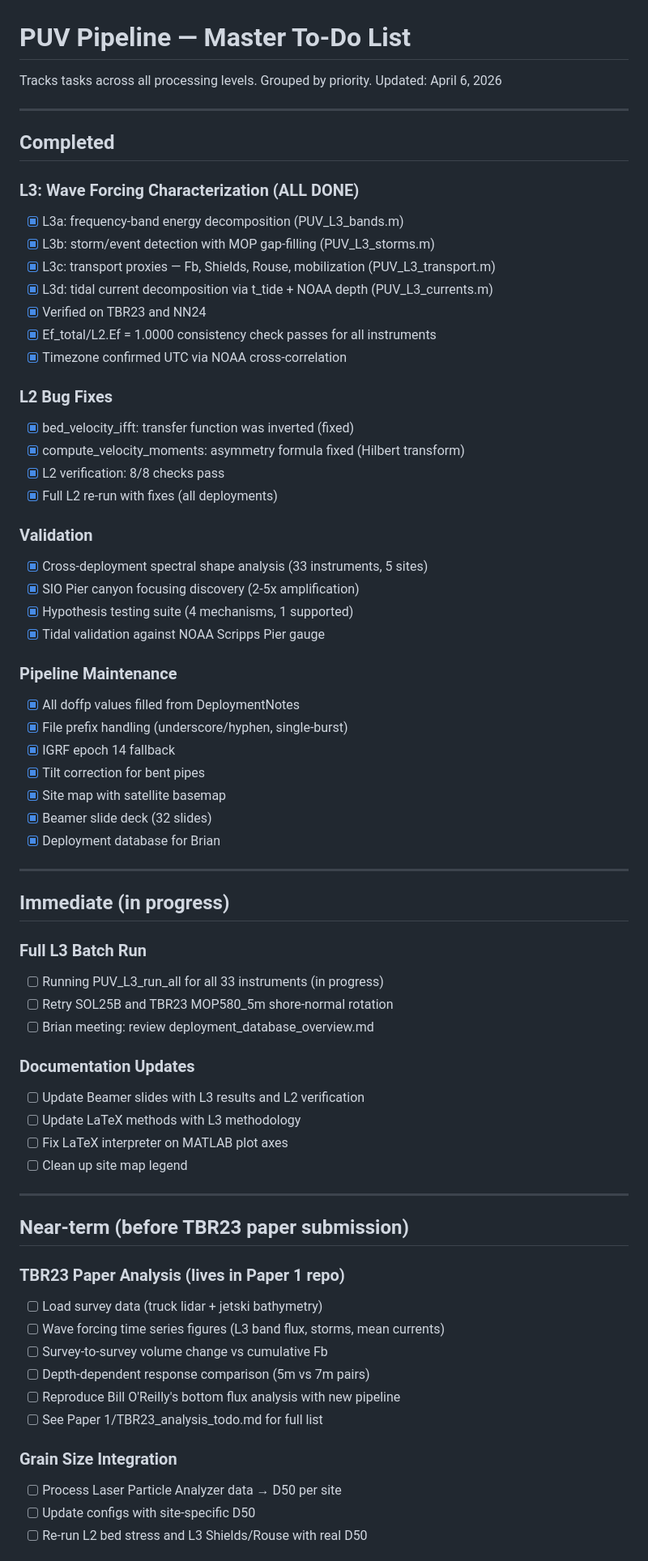
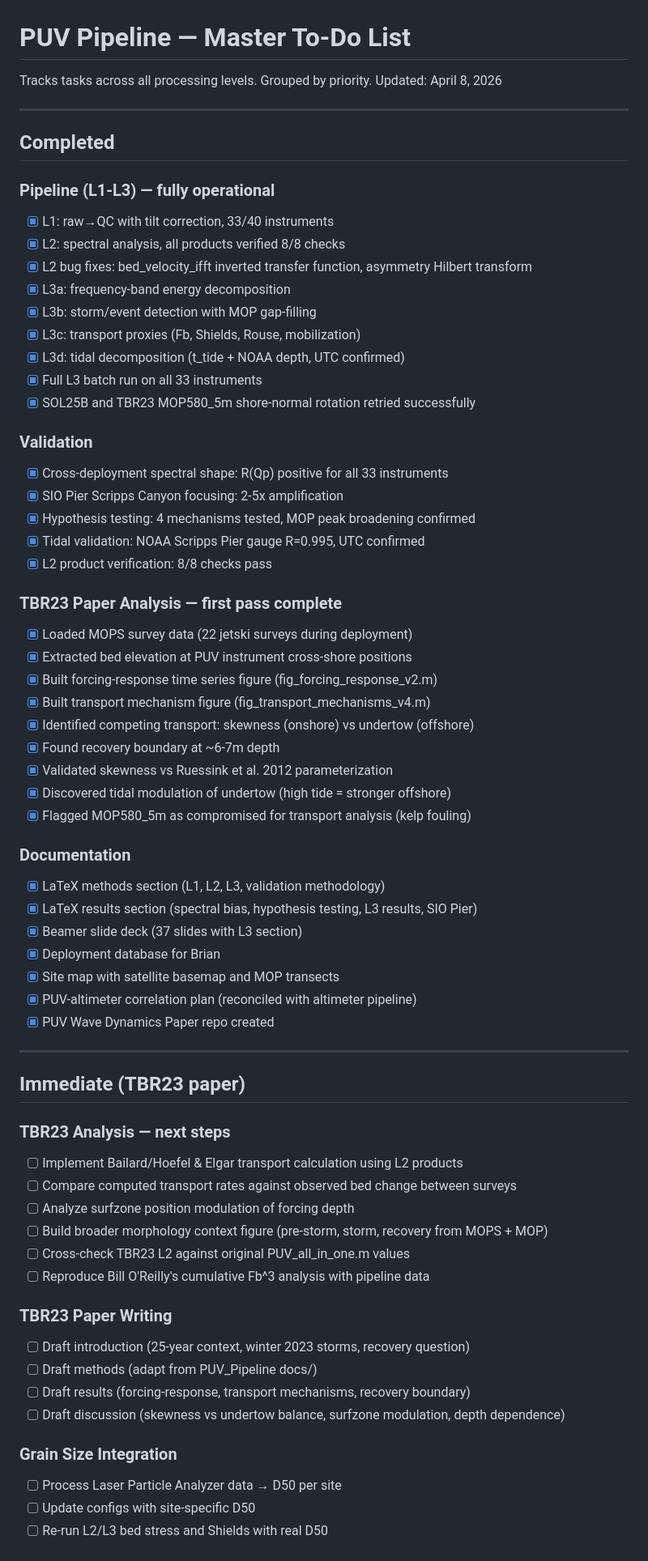
Before and after one commit to holdenlesliebole/Nortek_Vector_PUV_Pipeline, a Markdown page: docs/todo.md, the part around one of its changes. Shown at 81% size. Drawn GitHub-style.

Commit message:
Update todo: TBR23 first-pass analysis complete, transport mechanism findings
Completed: survey data integration, forcing-response figures, competing
transport analysis (skewness vs undertow), recovery boundary at ~6-7m,
Ruessink 2012 validation, tidal modulation of undertow, MOP580_5m flagged.

Next: Bailard/HE transport calculation, surfzone modulation analysis,
broader morphology context, paper writing.

Co-Authored-By: Claude Opus 4.6 (1M context) <noreply@anthropic.com>

```diff
--- a/docs/todo.md
+++ b/docs/todo.md
@@ -1,71 +1,70 @@
 # PUV Pipeline — Master To-Do List
 
 Tracks tasks across all processing levels. Grouped by priority.
-Updated: April 6, 2026
+Updated: April 8, 2026
 
 ---
 
 ## Completed
 
-### L3: Wave Forcing Characterization (ALL DONE)
-- [x] L3a: frequency-band energy decomposition (PUV_L3_bands.m)
-- [x] L3b: storm/event detection with MOP gap-filling (PUV_L3_storms.m)
-- [x] L3c: transport proxies — Fb, Shields, Rouse, mobilization (PUV_L3_transport.m)
-- [x] L3d: tidal current decomposition via t_tide + NOAA depth (PUV_L3_currents.m)
-- [x] Verified on TBR23 and NN24
-- [x] Ef_total/L2.Ef = 1.0000 consistency check passes for all instruments
-- [x] Timezone confirmed UTC via NOAA cross-correlation
-
-### L2 Bug Fixes
-- [x] bed_velocity_ifft: transfer function was inverted (fixed)
-- [x] compute_velocity_moments: asymmetry formula fixed (Hilbert transform)
-- [x] L2 verification: 8/8 checks pass
-- [x] Full L2 re-run with fixes (all deployments)
+### Pipeline (L1-L3) — fully operational
+- [x] L1: raw→QC with tilt correction, 33/40 instruments
+- [x] L2: spectral analysis, all products verified 8/8 checks
+- [x] L2 bug fixes: bed_velocity_ifft inverted transfer function, asymmetry Hilbert transform
+- [x] L3a: frequency-band energy decomposition
+- [x] L3b: storm/event detection with MOP gap-filling
+- [x] L3c: transport proxies (Fb, Shields, Rouse, mobilization)
+- [x] L3d: tidal decomposition (t_tide + NOAA depth, UTC confirmed)
+- [x] Full L3 batch run on all 33 instruments
+- [x] SOL25B and TBR23 MOP580_5m shore-normal rotation retried successfully
 
 ### Validation
-- [x] Cross-deployment spectral shape analysis (33 instruments, 5 sites)
-- [x] SIO Pier canyon focusing discovery (2-5x amplification)
-- [x] Hypothesis testing suite (4 mechanisms, 1 supported)
-- [x] Tidal validation against NOAA Scripps Pier gauge
+- [x] Cross-deployment spectral shape: R(Qp) positive for all 33 instruments
+- [x] SIO Pier Scripps Canyon focusing: 2-5x amplification
+- [x] Hypothesis testing: 4 mechanisms tested, MOP peak broadening confirmed
+- [x] Tidal validation: NOAA Scripps Pier gauge R=0.995, UTC confirmed
+- [x] L2 product verification: 8/8 checks pass
 
-### Pipeline Maintenance
-- [x] All doffp values filled from DeploymentNotes
-- [x] File prefix handling (underscore/hyphen, single-burst)
-- [x] IGRF epoch 14 fallback
-- [x] Tilt correction for bent pipes
-- [x] Site map with satellite basemap
-- [x] Beamer slide deck (32 slides)
+### TBR23 Paper Analysis — first pass complete
+- [x] Loaded MOPS survey data (22 jetski surveys during deployment)
+- [x] Extracted bed elevation at PUV instrument cross-shore positions
+- [x] Built forcing-response time series figure (fig_forcing_response_v2.m)
+- [x] Built transport mechanism figure (fig_transport_mechanisms_v4.m)
+- [x] Identified competing transport: skewness (onshore) vs undertow (offshore)
+- [x] Found recovery boundary at ~6-7m depth
+- [x] Validated skewness vs Ruessink et al. 2012 parameterization
+- [x] Discovered tidal modulation of undertow (high tide = stronger offshore)
+- [x] Flagged MOP580_5m as compromised for transport analysis (kelp fouling)
+
+### Documentation
+- [x] LaTeX methods section (L1, L2, L3, validation methodology)
+- [x] LaTeX results section (spectral bias, hypothesis testing, L3 results, SIO Pier)
+- [x] Beamer slide deck (37 slides with L3 section)
 - [x] Deployment database for Brian
+- [x] Site map with satellite basemap and MOP transects
+- [x] PUV-altimeter correlation plan (reconciled with altimeter pipeline)
+- [x] PUV Wave Dynamics Paper repo created
 
 ---
 
-## Immediate (in progress)
+## Immediate (TBR23 paper)
 
-### Full L3 Batch Run
-- [ ] Running PUV_L3_run_all for all 33 instruments (in progress)
-- [ ] Retry SOL25B and TBR23 MOP580_5m shore-normal rotation
-- [ ] Brian meeting: review deployment_database_overview.md
+### TBR23 Analysis — next steps
+- [ ] Implement Bailard/Hoefel & Elgar transport calculation using L2 products
+- [ ] Compare computed transport rates against observed bed change between surveys
+- [ ] Analyze surfzone position modulation of forcing depth
+- [ ] Build broader morphology context figure (pre-storm, storm, recovery from MOPS + MOP)
+- [ ] Cross-check TBR23 L2 against original PUV_all_in_one.m values
+- [ ] Reproduce Bill O'Reilly's cumulative Fb^3 analysis with pipeline data
 
-### Documentation Updates
-- [ ] Update Beamer slides with L3 results and L2 verification
-- [ ] Update LaTeX methods with L3 methodology
-- [ ] Fix LaTeX interpreter on MATLAB plot axes
-- [ ] Clean up site map legend
-
----
-
-## Near-term (before TBR23 paper submission)
-
-### TBR23 Paper Analysis (lives in Paper 1 repo)
-- [ ] Load survey data (truck lidar + jetski bathymetry)
-- [ ] Wave forcing time series figures (L3 band flux, storms, mean currents)
-- [ ] Survey-to-survey volume change vs cumulative Fb
-- [ ] Depth-dependent response comparison (5m vs 7m pairs)
-- [ ] Reproduce Bill O'Reilly's bottom flux analysis with new pipeline
-- [ ] See Paper 1/TBR23_analysis_todo.md for full list
+### TBR23 Paper Writing
+- [ ] Draft introduction (25-year context, winter 2023 storms, recovery question)
+- [ ] Draft methods (adapt from PUV_Pipeline docs/)
+- [ ] Draft results (forcing-response, transport mechanisms, recovery boundary)
+- [ ] Draft discussion (skewness vs undertow balance, surfzone modulation, depth dependence)
 
 ### Grain Size Integration
 - [ ] Process Laser Particle Analyzer data → D50 per site
 - [ ] Update configs with site-specific D50
-- [ ] Re-run L2 bed stress and L3 Shields/Rouse with real D50
+- [ ] Re-run L2/L3 bed stress and Shields with real D50
 
```
Also changed, not shown: other parts of docs/todo.md (+27 -26 lines).
